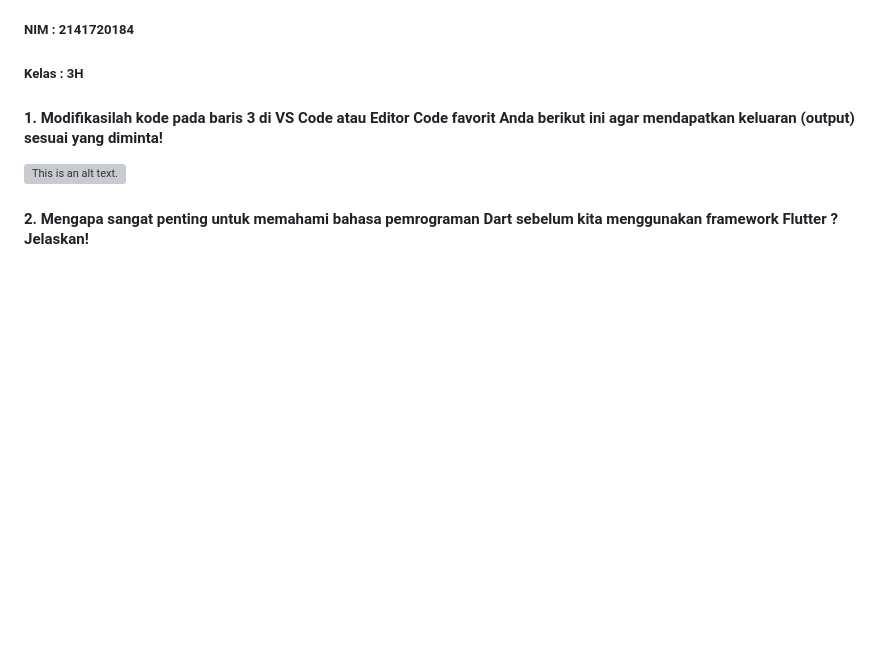
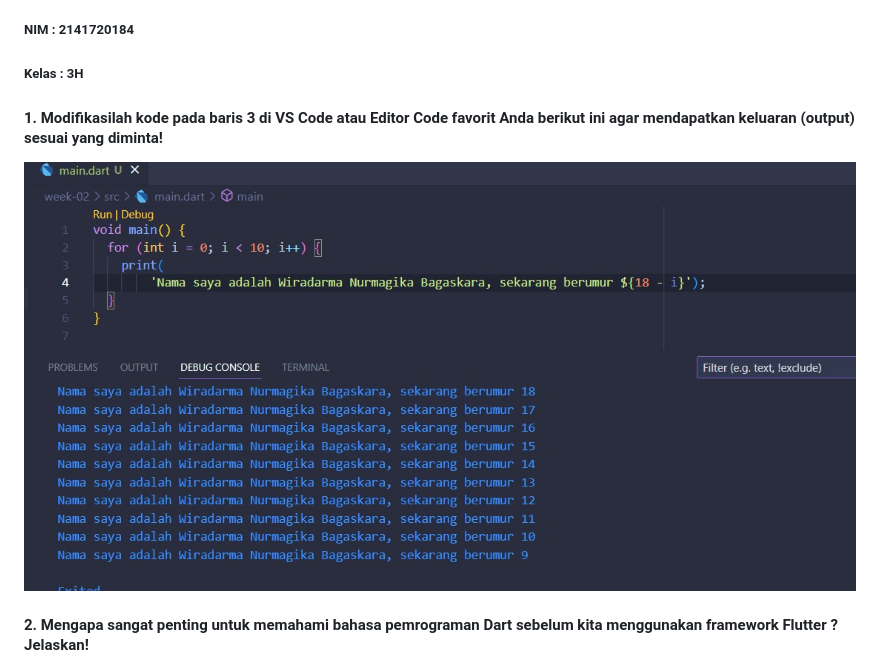
Before and after one commit to wira29/2141720184-mobile-2023, a Markdown page: week-02/README.md, the part around the change. GitHub-like rendering; blank space fills up the shorter version; grey boxes are pictures that could not be loaded.

Commit message:
tugas week 2

```diff
--- a/week-02/README.md
+++ b/week-02/README.md
@@ -8,7 +8,7 @@
 
 #### 1. Modifikasilah kode pada baris 3 di VS Code atau Editor Code favorit Anda berikut ini agar mendapatkan keluaran (output) sesuai yang diminta!
 
-![This is an alt text.](./soal_1.jpg "soal 1.")
+![This is an alt text.](./docs/soal_1.jpg "soal 1.")
 
 #### 2. Mengapa sangat penting untuk memahami bahasa pemrograman Dart sebelum kita menggunakan framework Flutter ? Jelaskan!
 
```
